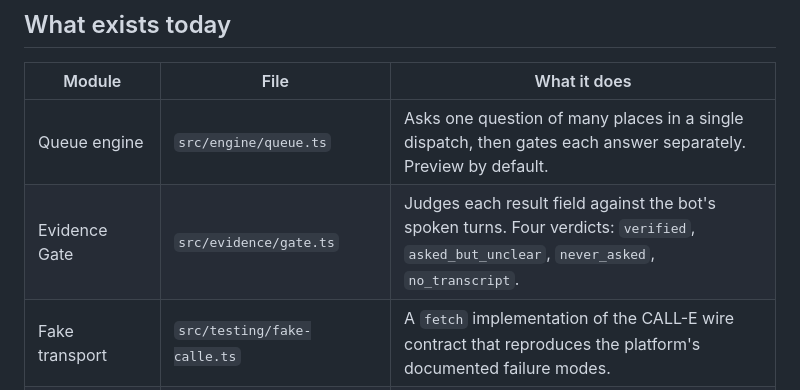
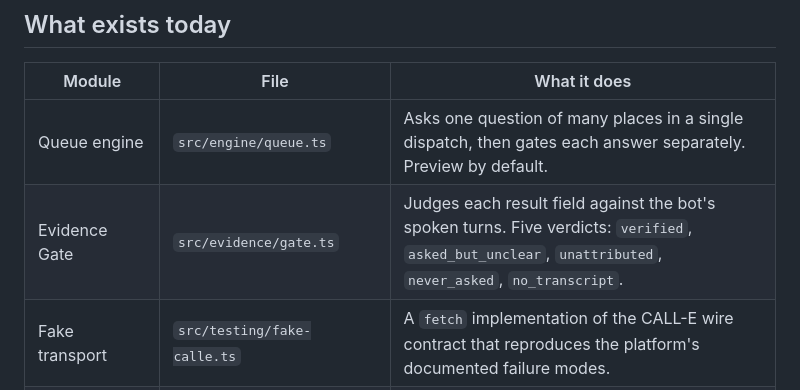
Before and after one commit to Elioz404/HOLDLINE, a Markdown page: README.md, the part around the change. Drawn GitHub-style.

Commit message:
docs: correct the verdict count in the module table
The table still said four verdicts after `unattributed` was added. A README
that describes code that no longer exists is the failure this project is
supposed to be careful about.

```diff
--- a/README.md
+++ b/README.md
@@ -28,7 +28,7 @@ matter how confident the model sounded.
 | Module | File | What it does |
 | --- | --- | --- |
 | Queue engine | `src/engine/queue.ts` | Asks one question of many places in a single dispatch, then gates each answer separately. Preview by default. |
-| Evidence Gate | `src/evidence/gate.ts` | Judges each result field against the bot's spoken turns. Four verdicts: `verified`, `asked_but_unclear`, `never_asked`, `no_transcript`. |
+| Evidence Gate | `src/evidence/gate.ts` | Judges each result field against the bot's spoken turns. Five verdicts: `verified`, `asked_but_unclear`, `unattributed`, `never_asked`, `no_transcript`. |
 | Fake transport | `src/testing/fake-calle.ts` | A `fetch` implementation of the CALL-E wire contract that reproduces the platform's documented failure modes. |
 | Evaluation harness | `src/eval/` | Measures the gate against a seeded, labelled corpus — including cases it is expected to get wrong. |
 | Task compiler | `src/core/task-compiler.ts` | Fits a task into the API's 255-character `task` limit by dropping declared-low-priority segments, and fails rather than truncating a required one. |
```
